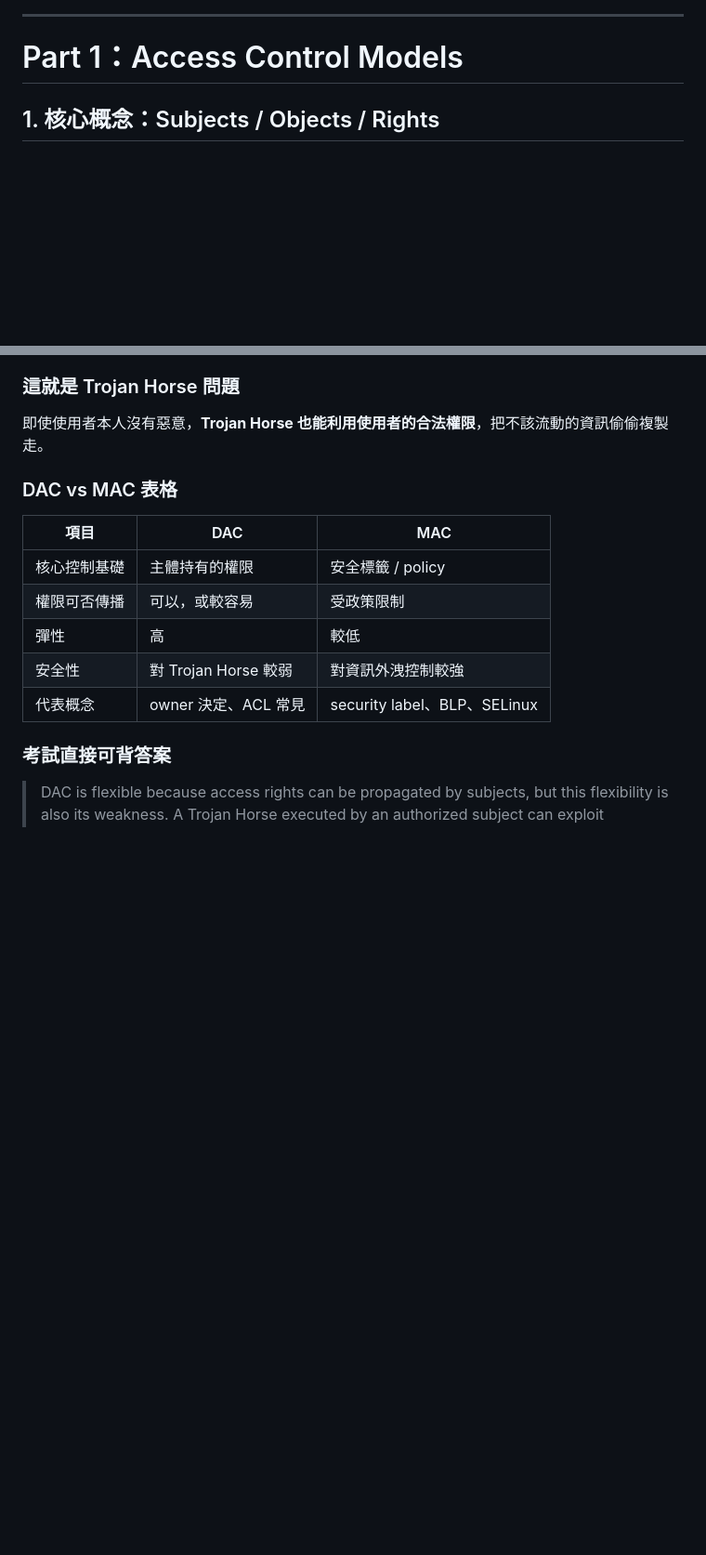
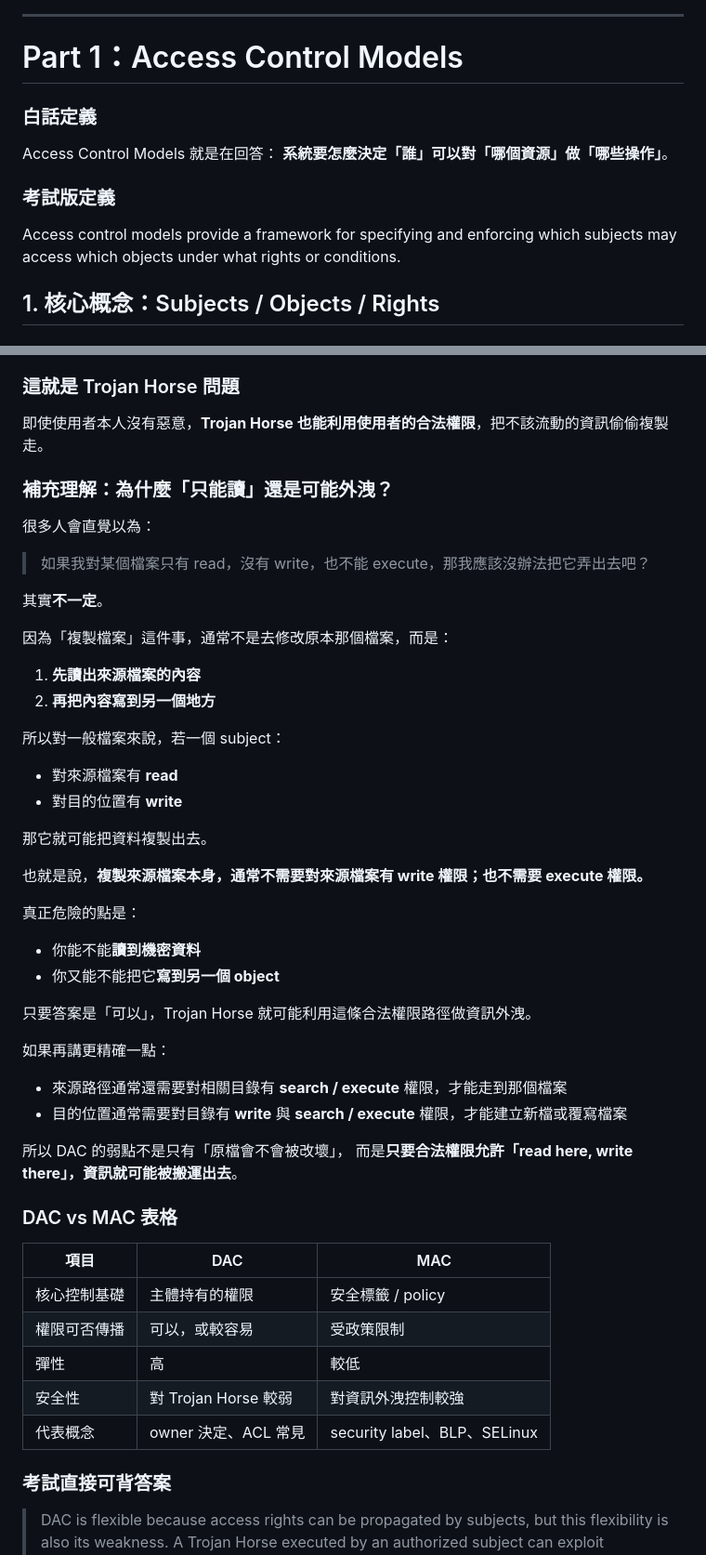
Before and after one commit to JasonLn0711/nycu_network_security_practice_114-2, a Markdown page: midterm_notes/day_2.md, 2 parts joined by grey strips. Shown at 93% size. GitHub-like rendering; blank space fills up the shorter version.

Commit message:
Expand Day 2 access control and Trojan Horse notes

```diff
--- a/midterm_notes/day_2.md
+++ b/midterm_notes/day_2.md
@@ -68,6 +68,15 @@ flowchart LR
 ---
 
 # Part 1：Access Control Models
+
+### 白話定義
+
+Access Control Models 就是在回答：
+**系統要怎麼決定「誰」可以對「哪個資源」做「哪些操作」**。
+
+### 考試版定義
+
+Access control models provide a framework for specifying and enforcing which subjects may access which objects under what rights or conditions.
 
 ## 1. 核心概念：Subjects / Objects / Rights
 
@@ -225,6 +234,43 @@ Access matrix model 用矩陣表示授權關係；每個 cell 指定 row 對應
 ### 這就是 Trojan Horse 問題
 
 即使使用者本人沒有惡意，**Trojan Horse 也能利用使用者的合法權限**，把不該流動的資訊偷偷複製走。
+
+### 補充理解：為什麼「只能讀」還是可能外洩？
+
+很多人會直覺以為：
+
+> 如果我對某個檔案只有 read，沒有 write，也不能 execute，那我應該沒辦法把它弄出去吧？
+
+其實**不一定**。
+
+因為「複製檔案」這件事，通常不是去修改原本那個檔案，而是：
+
+1. **先讀出來源檔案的內容**
+2. **再把內容寫到另一個地方**
+
+所以對一般檔案來說，若一個 subject：
+
+* 對來源檔案有 **read**
+* 對目的位置有 **write**
+
+那它就可能把資料複製出去。
+
+也就是說，**複製來源檔案本身，通常不需要對來源檔案有 write 權限；也不需要 execute 權限。**
+
+真正危險的點是：
+
+* 你能不能**讀到機密資料**
+* 你又能不能把它**寫到另一個 object**
+
+只要答案是「可以」，Trojan Horse 就可能利用這條合法權限路徑做資訊外洩。
+
+如果再講更精確一點：
+
+* 來源路徑通常還需要對相關目錄有 **search / execute** 權限，才能走到那個檔案
+* 目的位置通常需要對目錄有 **write** 與 **search / execute** 權限，才能建立新檔或覆寫檔案
+
+所以 DAC 的弱點不是只有「原檔會不會被改壞」，
+而是**只要合法權限允許「read here, write there」，資訊就可能被搬運出去**。
 
 ### DAC vs MAC 表格
 
```
